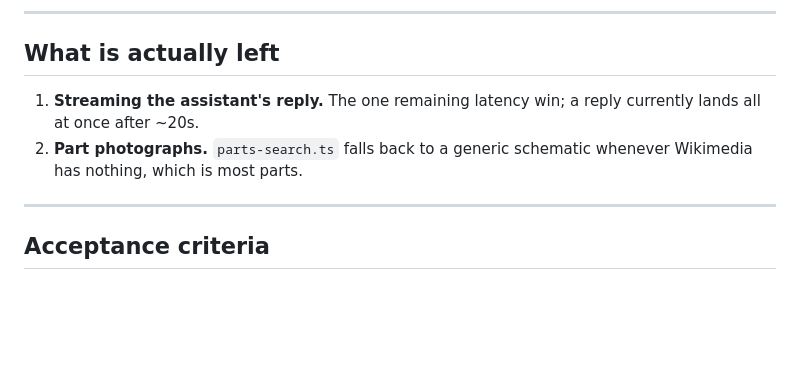
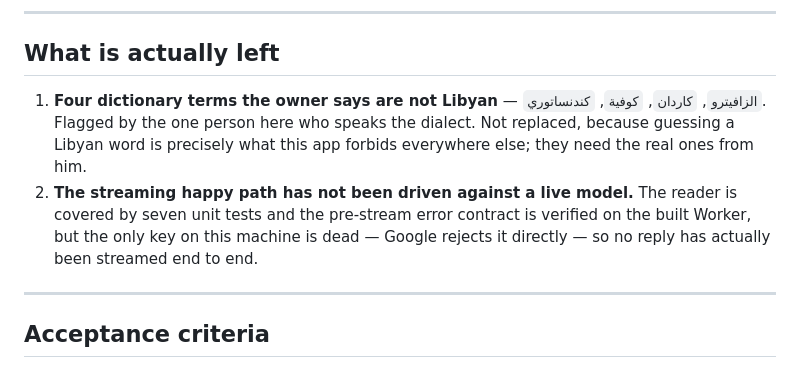
Before and after one commit to malgaroshy-maker/kashif-ai-car-report, a Markdown page: plan.md, the part around one of its changes. Rendered like a GitHub page; blank space fills up the shorter version.

```diff
--- a/plan.md
+++ b/plan.md
@@ -597,8 +597,8 @@ A generated draft arrived with a tagline — *"ELECTRICAL SYSTEMS · PRECISION E
 
 ## What is actually left
 
-1. **Streaming the assistant's reply.** The one remaining latency win; a reply currently lands all at once after ~20s.
-2. **Part photographs.** `parts-search.ts` falls back to a generic schematic whenever Wikimedia has nothing, which is most parts.
+1. **Four dictionary terms the owner says are not Libyan** — `الزافيترو`, `كاردان`, `كوفية`, `كندنساتوري`. Flagged by the one person here who speaks the dialect. Not replaced, because guessing a Libyan word is precisely what this app forbids everywhere else; they need the real ones from him.
+2. **The streaming happy path has not been driven against a live model.** The reader is covered by seven unit tests and the pre-stream error contract is verified on the built Worker, but the only key on this machine is dead — Google rejects it directly — so no reply has actually been streamed end to end.
 
 ---
 
```
Also changed, not shown: other parts of plan.md (+62 -0 lines).
